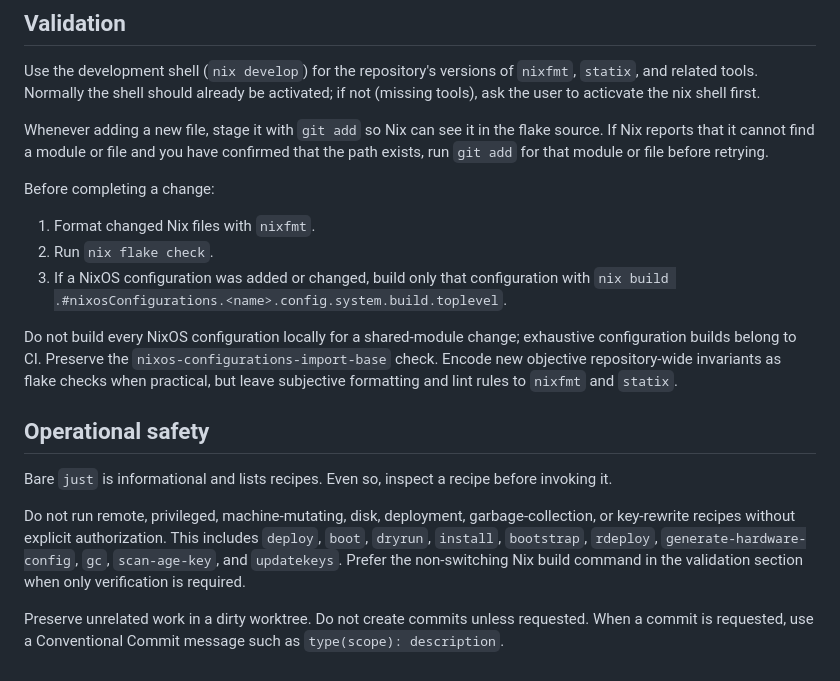
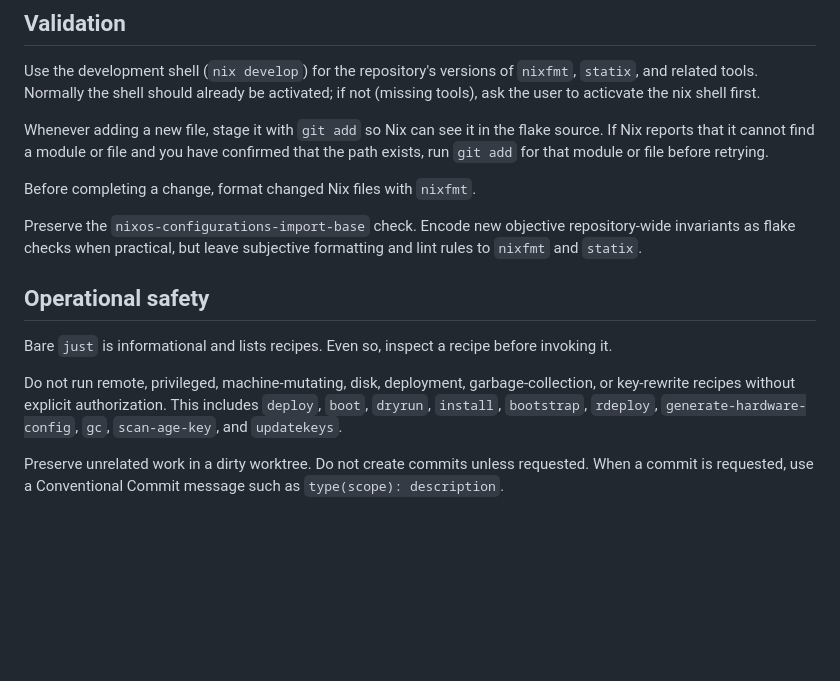
Before and after one commit to AsterisMono/flake, a Markdown page: AGENTS.md, the part around the change. GitHub-like rendering; blank space fills up the shorter version.

Commit message:
docs: simplify validation guidance

```diff
--- a/AGENTS.md
+++ b/AGENTS.md
@@ -82,18 +82,14 @@ Use the development shell (`nix develop`) for the repository's versions of `nixf
 
 Whenever adding a new file, stage it with `git add` so Nix can see it in the flake source. If Nix reports that it cannot find a module or file and you have confirmed that the path exists, run `git add` for that module or file before retrying.
 
-Before completing a change:
+Before completing a change, format changed Nix files with `nixfmt`.
 
-1. Format changed Nix files with `nixfmt`.
-2. Run `nix flake check`.
-3. If a NixOS configuration was added or changed, build only that configuration with `nix build .#nixosConfigurations.<name>.config.system.build.toplevel`.
-
-Do not build every NixOS configuration locally for a shared-module change; exhaustive configuration builds belong to CI. Preserve the `nixos-configurations-import-base` check. Encode new objective repository-wide invariants as flake checks when practical, but leave subjective formatting and lint rules to `nixfmt` and `statix`.
+Preserve the `nixos-configurations-import-base` check. Encode new objective repository-wide invariants as flake checks when practical, but leave subjective formatting and lint rules to `nixfmt` and `statix`.
 
 ## Operational safety
 
 Bare `just` is informational and lists recipes. Even so, inspect a recipe before invoking it.
 
-Do not run remote, privileged, machine-mutating, disk, deployment, garbage-collection, or key-rewrite recipes without explicit authorization. This includes `deploy`, `boot`, `dryrun`, `install`, `bootstrap`, `rdeploy`, `generate-hardware-config`, `gc`, `scan-age-key`, and `updatekeys`. Prefer the non-switching Nix build command in the validation section when only verification is required.
+Do not run remote, privileged, machine-mutating, disk, deployment, garbage-collection, or key-rewrite recipes without explicit authorization. This includes `deploy`, `boot`, `dryrun`, `install`, `bootstrap`, `rdeploy`, `generate-hardware-config`, `gc`, `scan-age-key`, and `updatekeys`.
 
 Preserve unrelated work in a dirty worktree. Do not create commits unless requested. When a commit is requested, use a Conventional Commit message such as `type(scope): description`.
```
